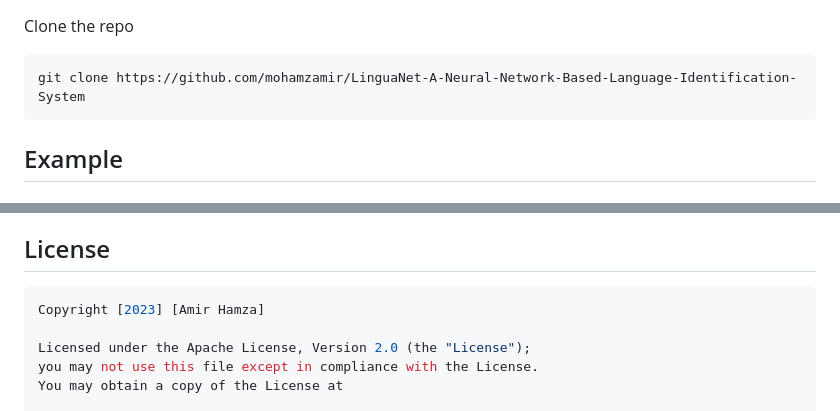
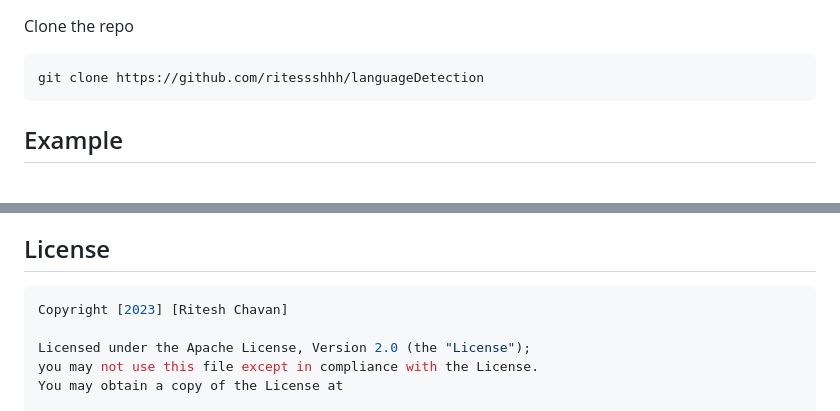
Before and after one commit to ritessshhh/LanguageDetection, a Markdown page: README.md, 2 parts joined by grey strips. Rendered like a GitHub page.

````diff
--- a/README.md
+++ b/README.md
@@ -15,7 +15,7 @@
  ## Installation
  Clone the repo
  ```bash
- git clone https://github.com/mohamzamir/LinguaNet-A-Neural-Network-Based-Language-Identification-System
+ git clone https://github.com/ritessshhh/languageDetection
  ```
 
 ## Example
@@ -51,7 +51,7 @@
 
  ## License
  ```bash
- Copyright [2023] [Amir Hamza]
+ Copyright [2023] [Ritesh Chavan]
 
  Licensed under the Apache License, Version 2.0 (the "License");
  you may not use this file except in compliance with the License.
````
